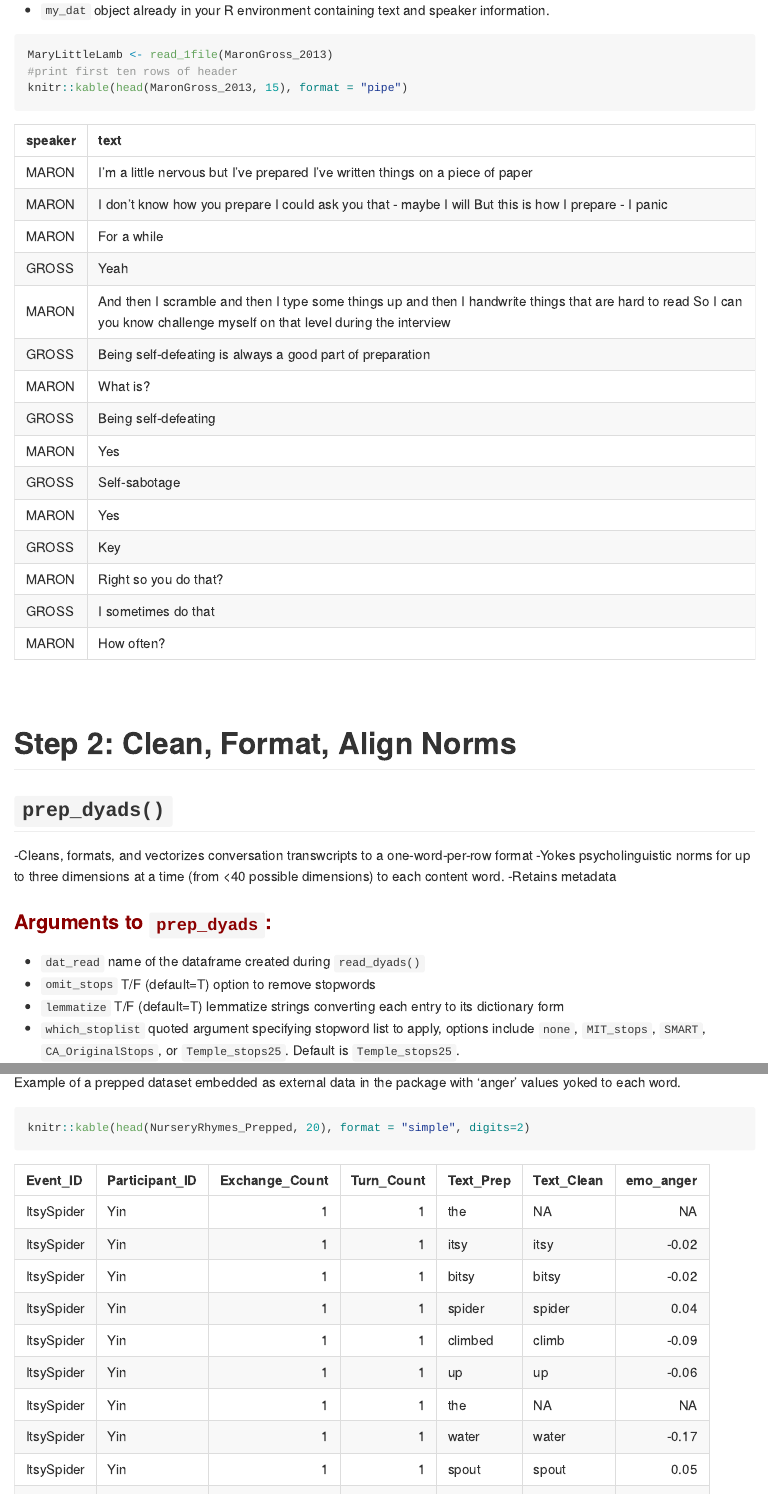
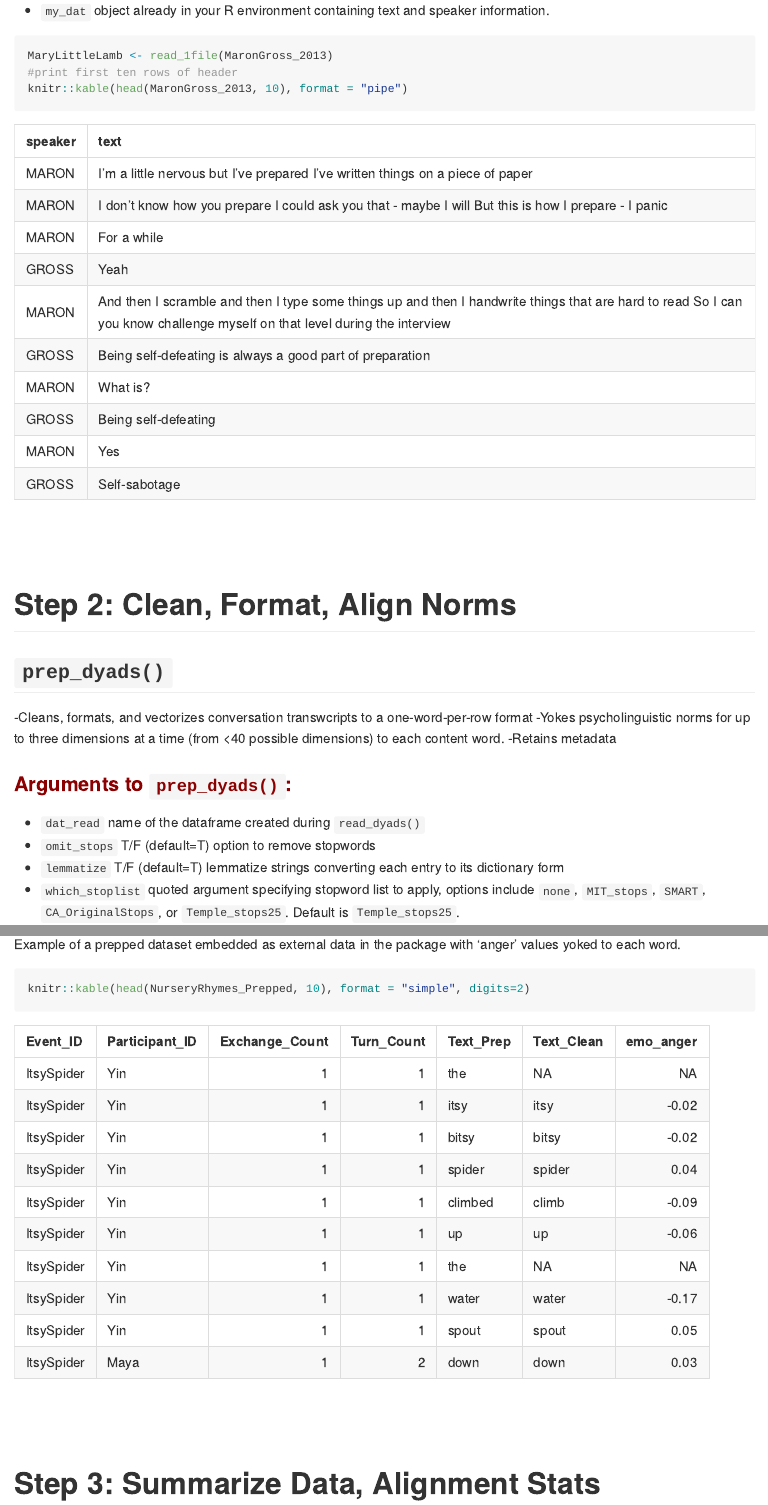
Before and after one commit to Reilly-ConceptsCognitionLab/ConversationAlign, an R Markdown document (README.Rmd): the page in a window 1100 px wide, from 1900 px down before the commit and from 1870 px down after it, so that both start at the same text, and a second part further down, joined at a grey line. The pictures show the output file README.md that the author committed with the source, drawn offline in the style of GitHub; long lines of code are wrapped; badge pictures from the web are left out.

Commit message:
rebuilt index and readme

````diff
--- a/README.Rmd
+++ b/README.Rmd
@@ -104,8 +103,9 @@ MyConvos2 <- read_dyads(my_path='/MyStuff')
 ```{r, eval=T, message=F, warning=F}
 MaryLittleLamb <- read_1file(MaronGross_2013)
 #print first ten rows of header
-knitr::kable(head(MaronGross_2013, 15), format = "pipe")
+knitr::kable(head(MaronGross_2013, 10), format = "pipe")
 ```
+<br>
 <br>
 
 # Step 2: Clean, Format, Align Norms
@@ -125,33 +125,35 @@ NurseryRhymes_Prepped <- prep_dyads(dat_read=NurseryRhymes, lemmatize=TRUE, omit
 
 Example of a prepped dataset embedded as external data in the package with 'anger' values yoked to each word.
 ```{r}
-knitr::kable(head(NurseryRhymes_Prepped, 20), format = "simple", digits=2)
+knitr::kable(head(NurseryRhymes_Prepped, 10), format = "simple", digits=2)
 ```
+<br>
+<br>
 
 # Step 3: Summarize Data, Alignment Stats
 ## `summarize_dyads()`
 This is the computational stage where the package generates a dataframe boiled down to two rows per converation with summary data appended to each level of Participant_ID. This returns the difference time series AUC (dAUC) for every variable of interest you specified and the correlation at lags -2,,0, 2. You decide whether you want a Pearson or Spearman lagged correlation. <br>
 
-### <span style="color: darkred;">Arguments to ``summarize_dyads()`` include:</span> <br>
-- `df_prep` dataframe created by ``prep_dyads()``function
+### <span style="color: darkred;">Arguments to `summarize_dyads()`:</span> <br>
+- `df_prep` dataframe created by `prep_dyads()` function
 - `custom_lags` user specifies a custom set of turn-lags. Default is NULL with `ConversationAlign` producing correlations at a lead of 2 turns, immediate response, and lag of 2 turns for each dimension of interest. <br>
 - `sumdat_only` default is TRUE, produces grouped summary dataframe with averages by conversation and participant for each alignment dimension, FALSE retrains all of the original rows, filling down empty rows of summary statistics for the conversation (e.g., AUC)
 - `corr_type` specifies correlation madel (parametric default = 'Pearson'); other option 'Spearman' for computing turn-by-turn correlations across interlocutors for each dimension of interest.
 ```{r, eval=T, warning=F, message=F, options(digits = 3)}
 MarySumDat <- summarize_dyads(df_prep = NurseryRhymes_Prepped, custom_lags=NULL, sumdat_only = TRUE, corr_type='Pearson')
 colnames(MarySumDat)
-knitr::kable(head(MarySumDat, 15), format = "simple", digits = 3)
+knitr::kable(head(MarySumDat, 10), format = "simple", digits = 3)
 ```
 
 # Optional: Generate corpus analytics
 ## `corpus_analytics()`
 It is often critical to produce descriptives/summary statistics to characterize your language sample. This is typically a laborious process. ``corpus_analytics`` will do it for you, generating a near publication ready table of analytics that you can easily export to the specific journal format of your choice using any number of packages such as `flextable` or `tinytable`.
 
-### <span style="color: darkred;">Arguments to `corpus_analytics` include:</span> <br>
+### <span style="color: darkred;">Arguments to `corpus_analytics()`:</span>
 - `dat_prep` dataframe created by ``prep_dyads()``function <br>
 ```{r, eval=T, warning=F, message=F}
 NurseryRhymes_Analytics <-  corpus_analytics(dat_prep=NurseryRhymes_Prepped)
-knitr::kable(head(NurseryRhymes_Analytics, 15), format = "simple", digits = 2)
+knitr::kable(head(NurseryRhymes_Analytics, 10), format = "simple", digits = 2)
 ```
 <br>
 <br>
````
Also changed, not shown: README.md, README.Rmd (7 more changed lines), 1 other file.
